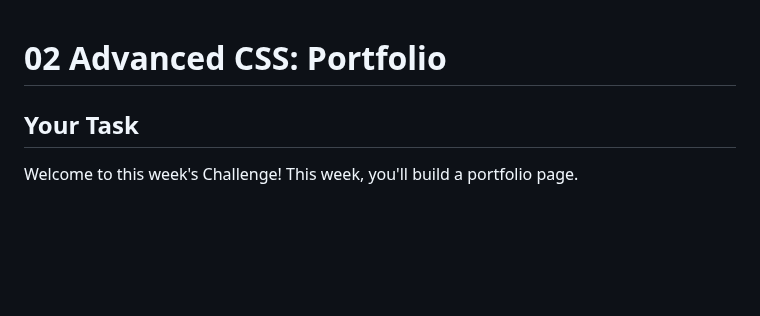
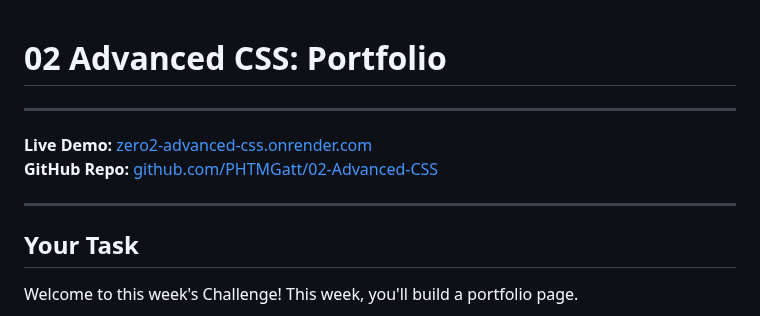
Before and after one commit to PHTMGatt/02-Advanced-CSS, a Markdown page: README.md, the part around the change. GitHub-like rendering; blank space fills up the shorter version.

```diff
--- a/README.md
+++ b/README.md
@@ -1,4 +1,11 @@
 # 02 Advanced CSS: Portfolio
+
+---
+
+**Live Demo:** [zero2-advanced-css.onrender.com](https://zero2-advanced-css.onrender.com)
+**GitHub Repo:** [github.com/PHTMGatt/02-Advanced-CSS](https://github.com/PHTMGatt/02-Advanced-CSS)
+
+---
 
 ## Your Task
 
```
